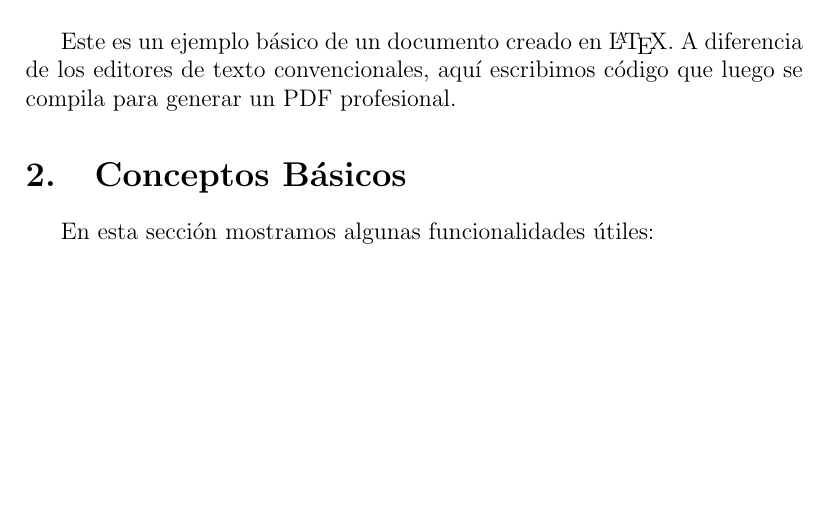
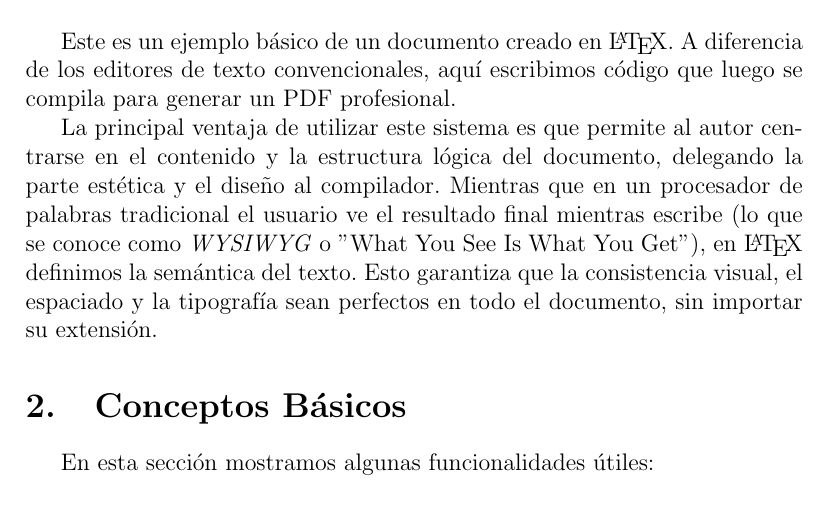
Before and after one commit to umoqnier/una-prueba-perrona, a LaTeX document (main.tex): part of page 2 of 2 before the commit and part of page 2 of 3 after it, cut so that both start at the same text, the shorter picture padded with empty space. Compiled offline with pdfLaTeX.

Commit message:
Extiendo la introduccion
- Generado con IA

```diff
--- a/main.tex
+++ b/main.tex
@@ -19,7 +19,11 @@
 \newpage
 
 \section{Introducción}
+
 Este es un ejemplo básico de un documento creado en \LaTeX. A diferencia de los editores de texto convencionales, aquí escribimos código que luego se compila para generar un PDF profesional.
+
+La principal ventaja de utilizar este sistema es que permite al autor centrarse en el contenido y la estructura lógica del documento, delegando la parte estética y el diseño al compilador. Mientras que en un procesador de palabras tradicional el usuario ve el resultado final mientras escribe (lo que se conoce como \textit{WYSIWYG} o "What You See Is What You Get"), en \LaTeX{} definimos la semántica del texto. Esto garantiza que la consistencia visual, el espaciado y la tipografía sean perfectos en todo el documento, sin importar su extensión.
+
 
 \section{Conceptos Básicos}
 En esta sección mostramos algunas funcionalidades útiles:
```
